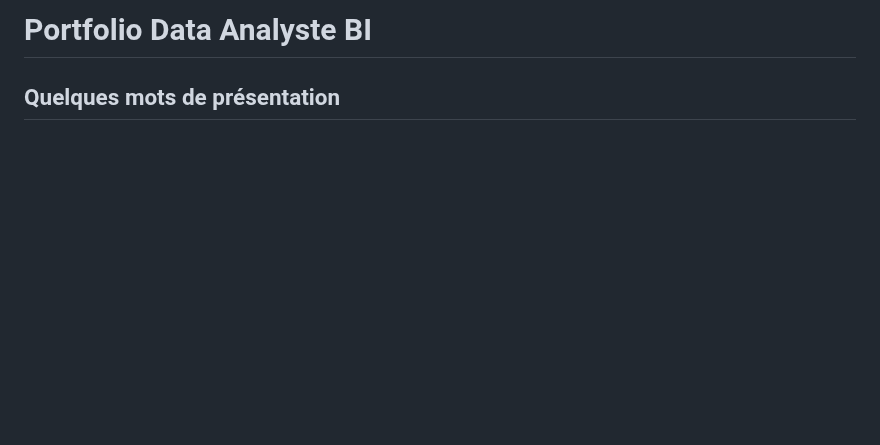
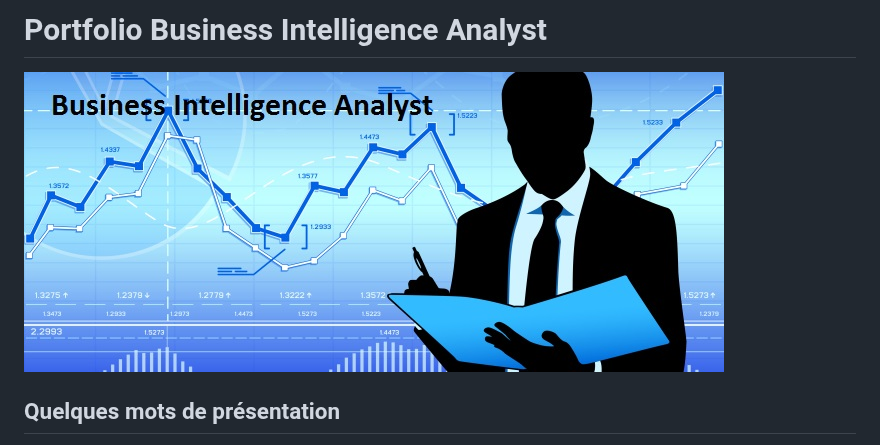
Before and after one commit to Thierry-Monjo/Portfolio_data_analyst_bi, a Markdown page: README.md, the part around the change. Drawn GitHub-style; blank space fills up the shorter version.

```diff
--- a/README.md
+++ b/README.md
@@ -1,4 +1,6 @@
-# Portfolio Data Analyste BI
+# Portfolio Business Intelligence Analyst
+
+![Business-Intelligence-Analyst_image](https://github.com/Thierry-Monjo/Portfolio_data_analyst_bi/blob/main/Business-Intelligence-Analyst.jpg)
 
 ## Quelques mots de présentation
 Après une longue carrière en qualité de [comptable associatif](https://www.linkedin.com/in/thierry-monjo-da), j'ai décidé me m'intéresser au domaine de la data en toute fin de parcours professionnel.
```
